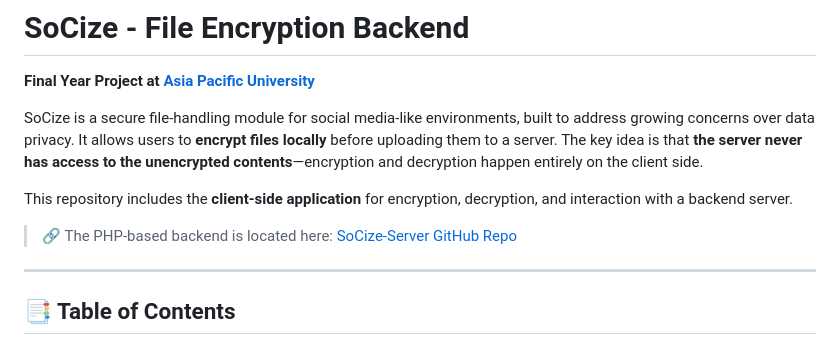
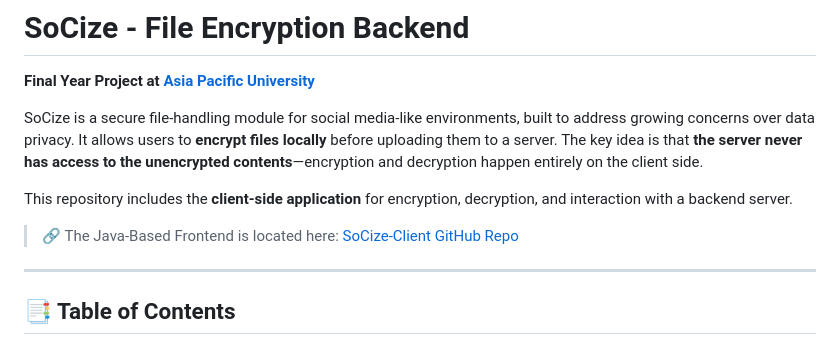
Before and after one commit to Kur3nai/SoCize-Server, a Markdown page: README.md, the part around the change. GitHub-like rendering.

```diff
--- a/README.md
+++ b/README.md
@@ -5,7 +5,7 @@
 SoCize is a secure file-handling module for social media-like environments, built to address growing concerns over data privacy. It allows users to **encrypt files locally** before uploading them to a server. The key idea is that **the server never has access to the unencrypted contents**—encryption and decryption happen entirely on the client side.
 
 This repository includes the **client-side application** for encryption, decryption, and interaction with a backend server.
-> 🔗 The PHP-based backend is located here: [SoCize-Server GitHub Repo](https://github.com/Kur3nai/SoCize-Server)
+> 🔗 The Java-Based Frontend is located here: [SoCize-Client GitHub Repo](https://github.com/YT-07/SoCize-Client.git)
 
 ---
 
```
